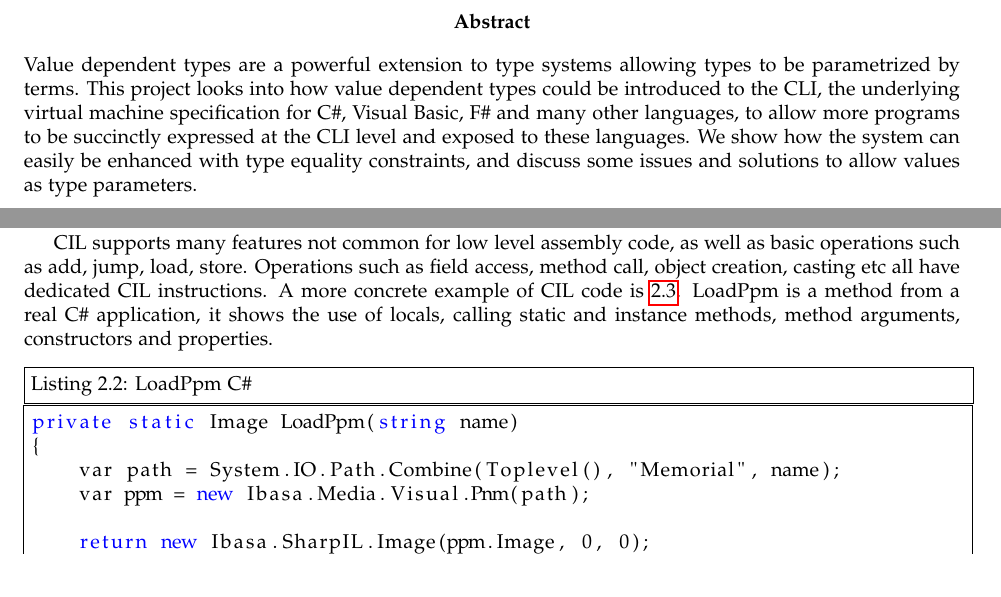
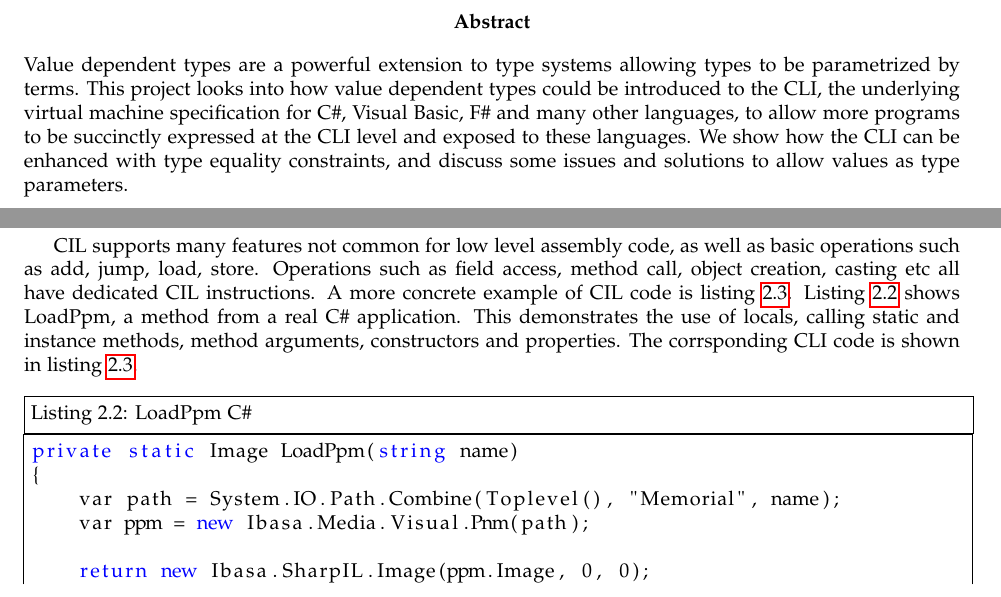
Before and after one commit to Frassle/Imperial-FYP, a LaTeX thesis (report.tex): two parts of pages 4 and 9 of 39, joined at a grey line, cut so that both start at the same text. Compiled offline with pdfLaTeX.

Commit message:
Rephrase

```diff
--- a/report.tex
+++ b/report.tex
@@ -119,10 +119,10 @@ Value dependent types are a powerful extension to type systems allowing
 types to be parametrized by terms. This project looks into how value
 dependent types could be introduced to the CLI, the underlying virtual
 machine specification for C\#, Visual Basic, F\# and many other languages,
-to allow more programs to be succinctly expressed at the CLI level
-and exposed to these languages. We show how the system can easily be
-enhanced with type equality constraints, and discuss some issues and solutions
-to allow values as type parameters.
+to allow more programs to be succinctly expressed at the CLI level and
+exposed to these languages. We show how the CLI can be enhanced with type
+equality constraints, and discuss some issues and solutions to allow
+values as type parameters.
 \end{abstract}
 
 \chapter{Introduction}
@@ -360,11 +360,12 @@ in CIL code.
 CIL supports many features not common for low level assembly code, as well as
 basic operations such as add, jump, load, store. Operations such as field
 access, method call, object creation, casting etc all have dedicated CIL
-instructions. A more concrete example of CIL code is \ref{lst:loadppm}. LoadPpm
-is a method from a real C\# application, it shows the use of locals, calling
-static and instance methods, method arguments, constructors and properties.
+instructions. A more concrete example of CIL code is listing \ref{lst:loadppm}.
+Listing \ref{lst:loadppmcsharp} shows LoadPpm, a method from a real C\# application.
+This demonstrates the use of locals, calling static and instance methods, method arguments,
+constructors and properties. The corrsponding CLI code is shown in listing \ref{lst:loadppm}.
 
-\begin{lstlisting}[keywordstyle={\color{blue}},language=sharpc,caption={LoadPpm C\#}]
+\begin{lstlisting}[keywordstyle={\color{blue}},language=sharpc,label={lst:loadppmcsharp},caption={LoadPpm C\#}]
 private static Image LoadPpm(string name)
 {
 	var path = System.IO.Path.Combine(Toplevel(), "Memorial", name);
```
Also changed, not shown: report.tex (2 more changed lines).
